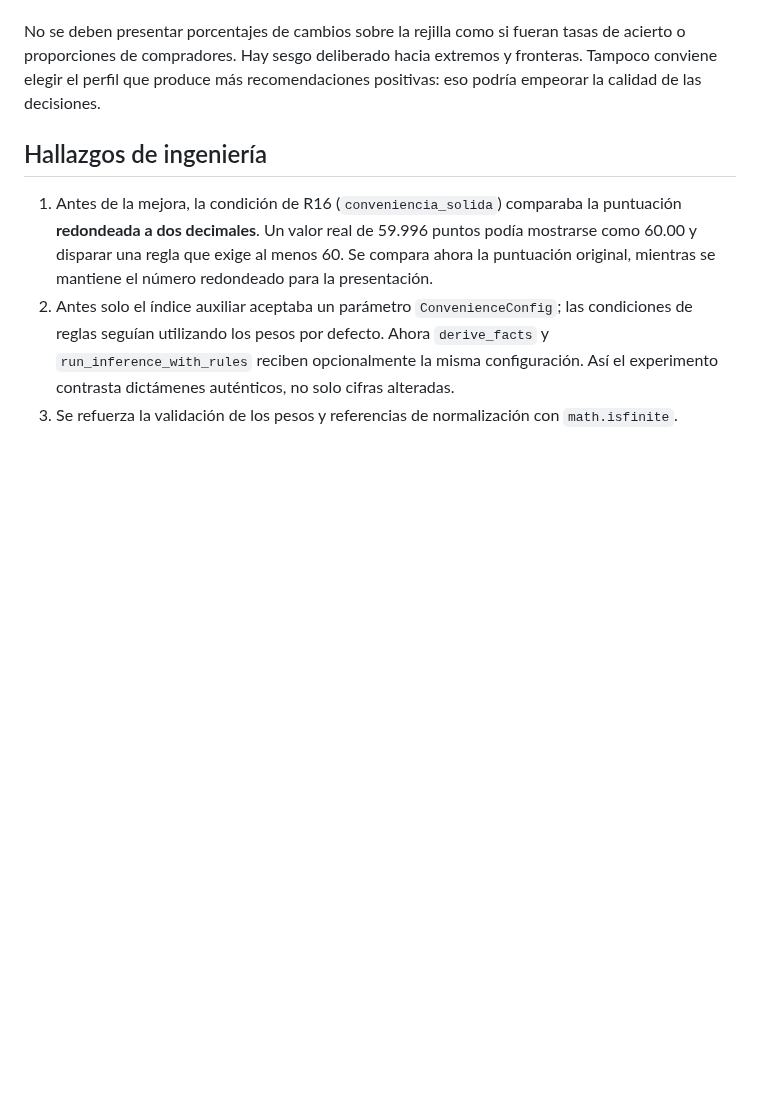
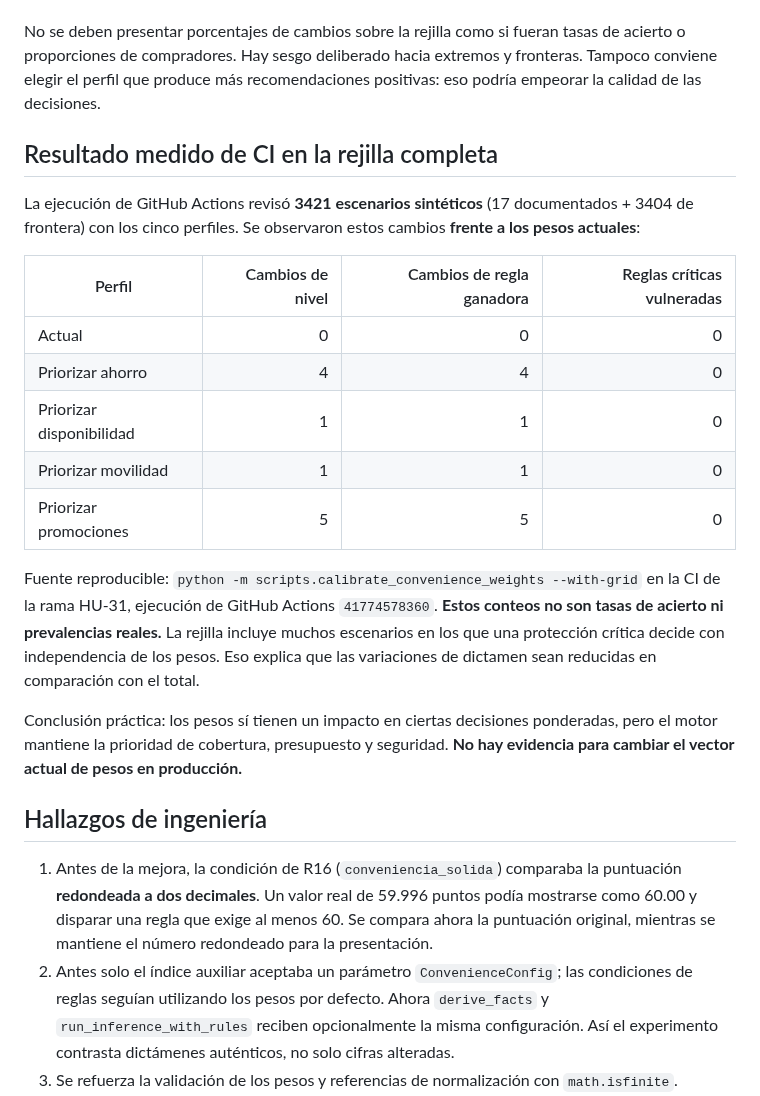
Before and after one commit to Stven2909/smartmarket-sv, a Markdown page: docs/hu31-calibracion-pesos.md, the part around the change. Drawn GitHub-style; blank space fills up the shorter version.

Commit message:
docs(hu31): record measured 3421-case profile sensitivity results and limits

```diff
--- a/docs/hu31-calibracion-pesos.md
+++ b/docs/hu31-calibracion-pesos.md
@@ -50,6 +50,22 @@ La CI ejecuta la calibración completa para cada commit y PR y publica una tabla
 
 No se deben presentar porcentajes de cambios sobre la rejilla como si fueran tasas de acierto o proporciones de compradores. Hay sesgo deliberado hacia extremos y fronteras. Tampoco conviene elegir el perfil que produce más recomendaciones positivas: eso podría empeorar la calidad de las decisiones.
 
+## Resultado medido de CI en la rejilla completa
+
+La ejecución de GitHub Actions revisó **3421 escenarios sintéticos** (17 documentados + 3404 de frontera) con los cinco perfiles. Se observaron estos cambios **frente a los pesos actuales**:
+
+| Perfil | Cambios de nivel | Cambios de regla ganadora | Reglas críticas vulneradas |
+|---|---:|---:|---:|
+| Actual | 0 | 0 | 0 |
+| Priorizar ahorro | 4 | 4 | 0 |
+| Priorizar disponibilidad | 1 | 1 | 0 |
+| Priorizar movilidad | 1 | 1 | 0 |
+| Priorizar promociones | 5 | 5 | 0 |
+
+Fuente reproducible: `python -m scripts.calibrate_convenience_weights --with-grid` en la CI de la rama HU-31, ejecución de GitHub Actions `41774578360`. **Estos conteos no son tasas de acierto ni prevalencias reales.** La rejilla incluye muchos escenarios en los que una protección crítica decide con independencia de los pesos. Eso explica que las variaciones de dictamen sean reducidas en comparación con el total.
+
+Conclusión práctica: los pesos sí tienen un impacto en ciertas decisiones ponderadas, pero el motor mantiene la prioridad de cobertura, presupuesto y seguridad. **No hay evidencia para cambiar el vector actual de pesos en producción.**
+
 ## Hallazgos de ingeniería
 
 1. Antes de la mejora, la condición de R16 (`conveniencia_solida`) comparaba la puntuación **redondeada a dos decimales**. Un valor real de 59.996 puntos podía mostrarse como 60.00 y disparar una regla que exige al menos 60. Se compara ahora la puntuación original, mientras se mantiene el número redondeado para la presentación.
```
